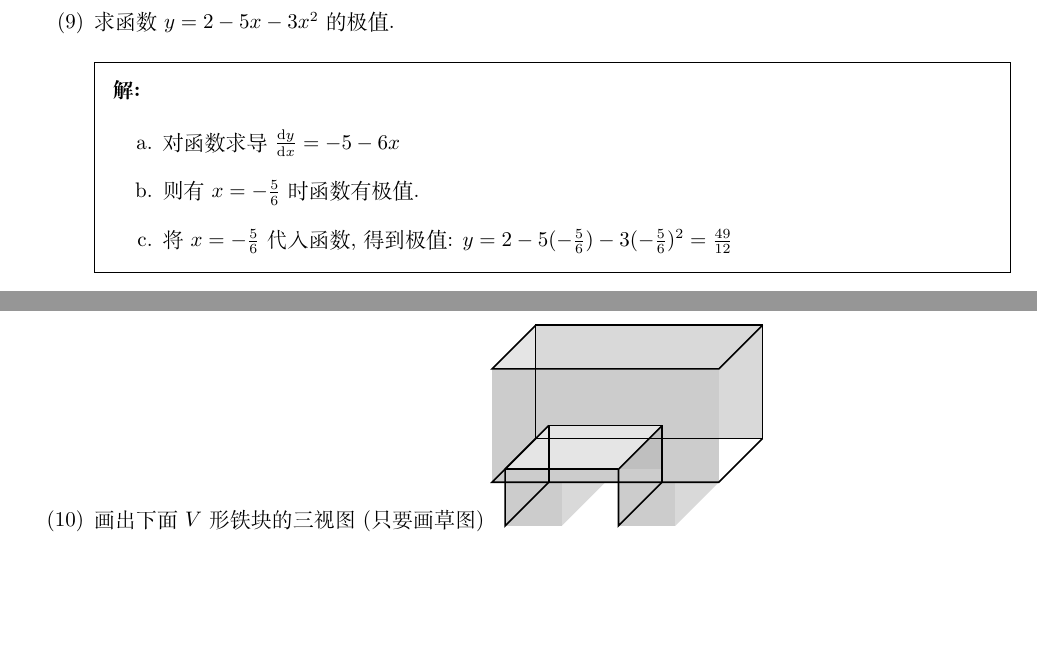
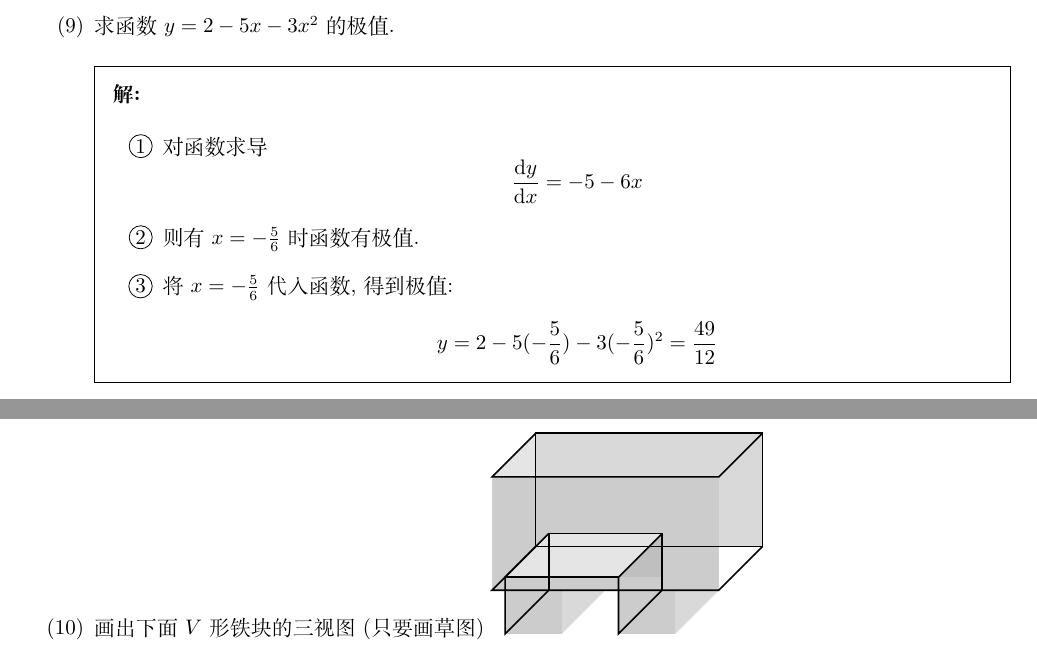
Before and after one commit to daxmate/math, a LaTeX problem sheet (gaokao/gaokaomath.tex, which reads gaokao/fujian1977.tex): two parts of pages 5 and 6 of 12, joined at a grey line, cut so that both start at the same text, the shorter picture padded with empty space. Compiled offline with XeLaTeX.

Commit message:
修改福建1977理科数学第1大题第9小题的写法

```diff
--- a/gaokao/fujian1977.tex
+++ b/gaokao/fujian1977.tex
@@ -146,16 +146,16 @@
 		      \end{solution}
 		\item 求函数 \( y = 2 - 5x - 3x^2 \)的极值.
 		      \begin{solution}
-			      \begin{enumerate}[label=\alph*.]
+				  \begin{enumerate}[label=\protect\circled{\arabic*}]
 				      \item 对函数求导
-				            \begin{math}
+				            \begin{equation*}
 					            \frac{\text{d}y}{\text{d}x} = -5 - 6x
-				            \end{math}
+				            \end{equation*}
 				      \item 则有 \( x = -\frac56 \)时函数有极值.
 				      \item 将 \( x = -\frac56 \)代入函数,得到极值:
-				            \begin{math}
+				            \begin{equation*}
 					            y = 2 - 5(-\frac56) - 3(-\frac56)^2 = \frac{49}{12}
-				            \end{math}
+				            \end{equation*}
 
 			      \end{enumerate}
 		      \end{solution}
```
